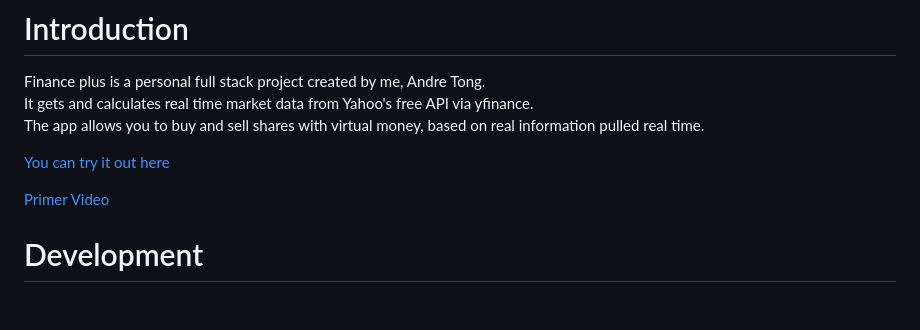
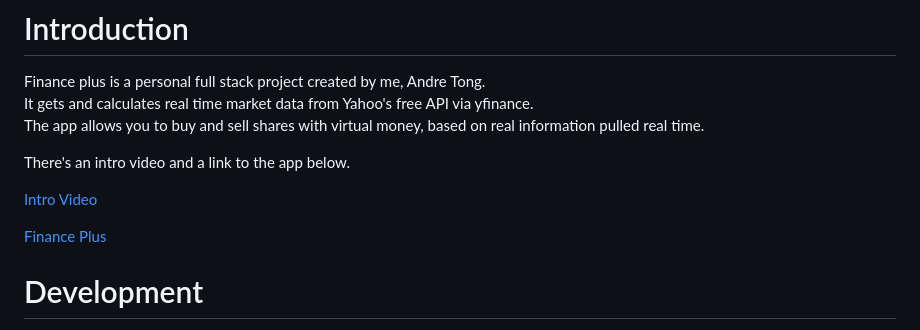
Before and after one commit to andretdr/financePlus, a Markdown page: README.md, the part around the change. GitHub-like rendering; blank space fills up the shorter version.

```diff
--- a/README.md
+++ b/README.md
@@ -4,9 +4,11 @@ Finance plus is a personal full stack project created by me, Andre Tong.
 It gets and calculates real time market data from Yahoo's free API via yfinance.
 The app allows you to buy and sell shares with virtual money, based on real information pulled real time.
 
-[You can try it out here](https://financeplus-cfec3ff5d154.herokuapp.com/landing)
+There's an intro video and a link to the app below.
 
-[Primer Video](https://youtu.be/QBfx-Er88Kk)
+[Intro Video](https://youtu.be/QBfx-Er88Kk)
+
+[Finance Plus](https://financeplus-cfec3ff5d154.herokuapp.com/landing)
 
 # Development
 The app is developed using Flask/Python/Jinja2, HTML, CSS, JS.
```
